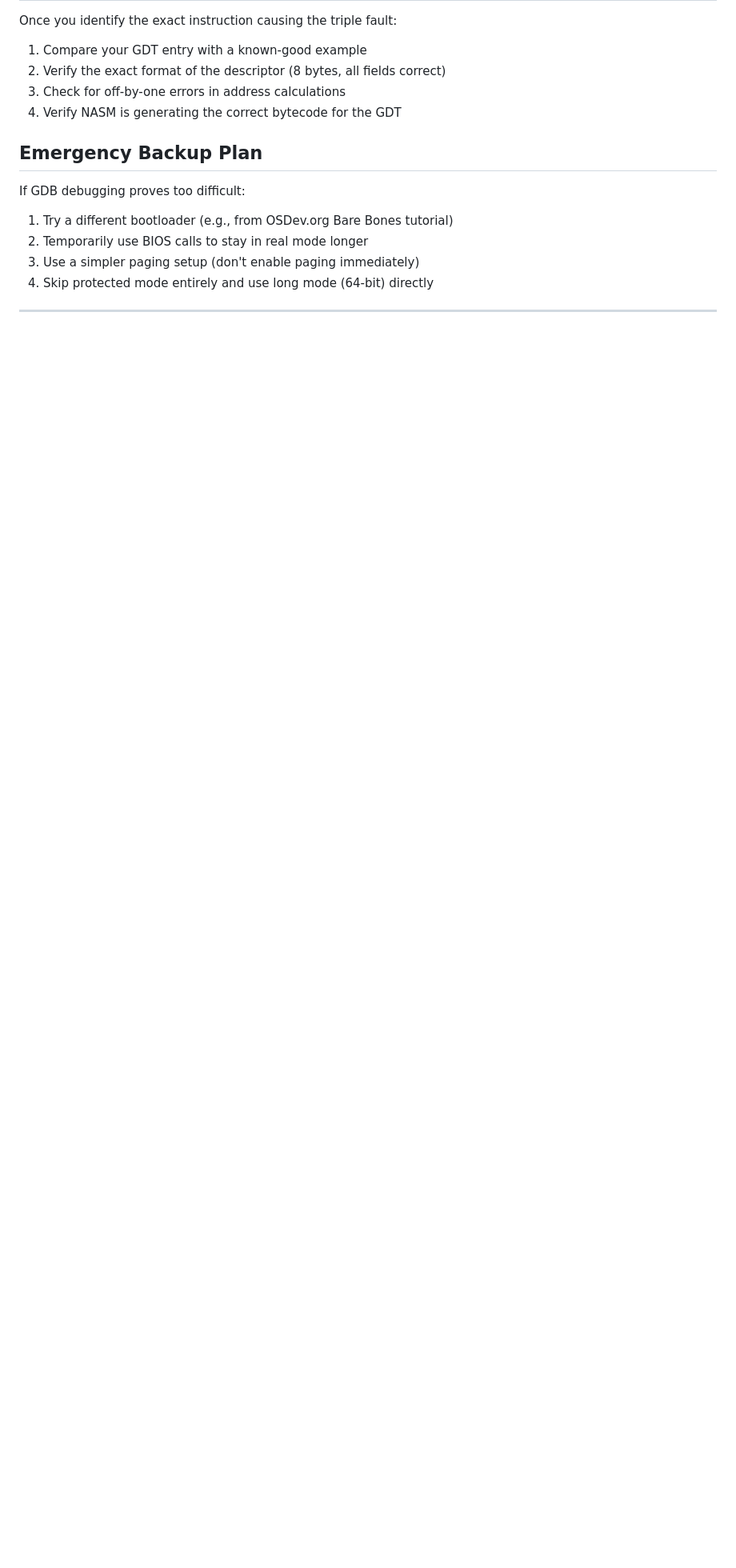
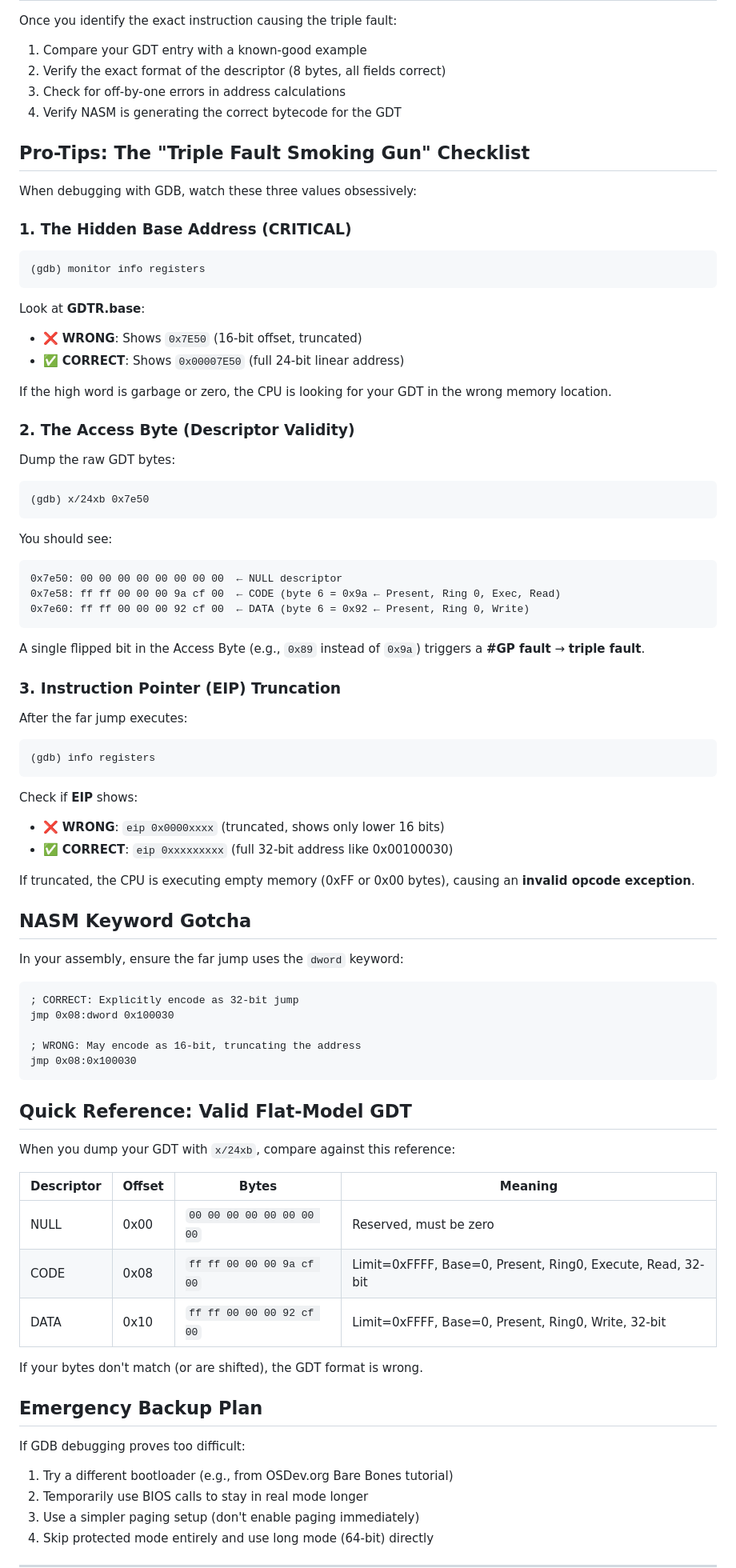
Before and after one commit to SAVACAZAN/OmniBus, a Markdown page: WEEK3_GDB_DEBUGGING.md, the part around one of its changes. Shown at 80% size. GitHub-like rendering; blank space fills up the shorter version.

Commit message:
Add expert pro-tips to GDB debugging guide
Adds critical debugging insights:
1. GDT base address format (16-bit vs 24-bit linear address)
2. Access Byte verification (0x9a for code, 0x92 for data)
3. EIP truncation detection (32-bit vs 16-bit encoding)
4. NASM 'dword' keyword requirement for far jump
5. Reference GDT hex signature for comparison

These pro-tips will dramatically speed up root cause identification
during next session's GDB debugging.

Co-Authored-By: Claude Haiku 4.5 <noreply@anthropic.com>
Co-Authored-By: Expert Bootloader Analysis <kernel-dev@omnibus>

````diff
--- a/WEEK3_GDB_DEBUGGING.md
+++ b/WEEK3_GDB_DEBUGGING.md
@@ -144,6 +144,69 @@ Once you identify the exact instruction causing the triple fault:
 3. Check for off-by-one errors in address calculations
 4. Verify NASM is generating the correct bytecode for the GDT
 
+## Pro-Tips: The "Triple Fault Smoking Gun" Checklist
+
+When debugging with GDB, watch these three values obsessively:
+
+### 1. The Hidden Base Address (CRITICAL)
+```
+(gdb) monitor info registers
+```
+Look at **GDTR.base**:
+- ❌ **WRONG**: Shows `0x7E50` (16-bit offset, truncated)
+- ✅ **CORRECT**: Shows `0x00007E50` (full 24-bit linear address)
+
+If the high word is garbage or zero, the CPU is looking for your GDT in the wrong memory location.
+
+### 2. The Access Byte (Descriptor Validity)
+Dump the raw GDT bytes:
+```
+(gdb) x/24xb 0x7e50
+```
+You should see:
+```
+0x7e50: 00 00 00 00 00 00 00 00  ← NULL descriptor
+0x7e58: ff ff 00 00 00 9a cf 00  ← CODE (byte 6 = 0x9a ← Present, Ring 0, Exec, Read)
+0x7e60: ff ff 00 00 00 92 cf 00  ← DATA (byte 6 = 0x92 ← Present, Ring 0, Write)
+```
+
+A single flipped bit in the Access Byte (e.g., `0x89` instead of `0x9a`) triggers a **#GP fault** → **triple fault**.
+
+### 3. Instruction Pointer (EIP) Truncation
+After the far jump executes:
+```
+(gdb) info registers
+```
+Check if **EIP** shows:
+- ❌ **WRONG**: `eip 0x0000xxxx` (truncated, shows only lower 16 bits)
+- ✅ **CORRECT**: `eip 0xxxxxxxxx` (full 32-bit address like 0x00100030)
+
+If truncated, the CPU is executing empty memory (0xFF or 0x00 bytes), causing an **invalid opcode exception**.
+
+## NASM Keyword Gotcha
+
+In your assembly, ensure the far jump uses the `dword` keyword:
+
+```nasm
+; CORRECT: Explicitly encode as 32-bit jump
+jmp 0x08:dword 0x100030
+
+; WRONG: May encode as 16-bit, truncating the address
+jmp 0x08:0x100030
+```
+
+## Quick Reference: Valid Flat-Model GDT
+
+When you dump your GDT with `x/24xb`, compare against this reference:
+
+| Descriptor | Offset | Bytes | Meaning |
+|-----------|--------|-------|---------|
+| NULL | 0x00 | `00 00 00 00 00 00 00 00` | Reserved, must be zero |
+| CODE | 0x08 | `ff ff 00 00 00 9a cf 00` | Limit=0xFFFF, Base=0, Present, Ring0, Execute, Read, 32-bit |
+| DATA | 0x10 | `ff ff 00 00 00 92 cf 00` | Limit=0xFFFF, Base=0, Present, Ring0, Write, 32-bit |
+
+If your bytes don't match (or are shifted), the GDT format is wrong.
+
 ## Emergency Backup Plan
 
 If GDB debugging proves too difficult:
````
Also changed, not shown: other parts of WEEK3_GDB_DEBUGGING.md (+3 -2 lines).
